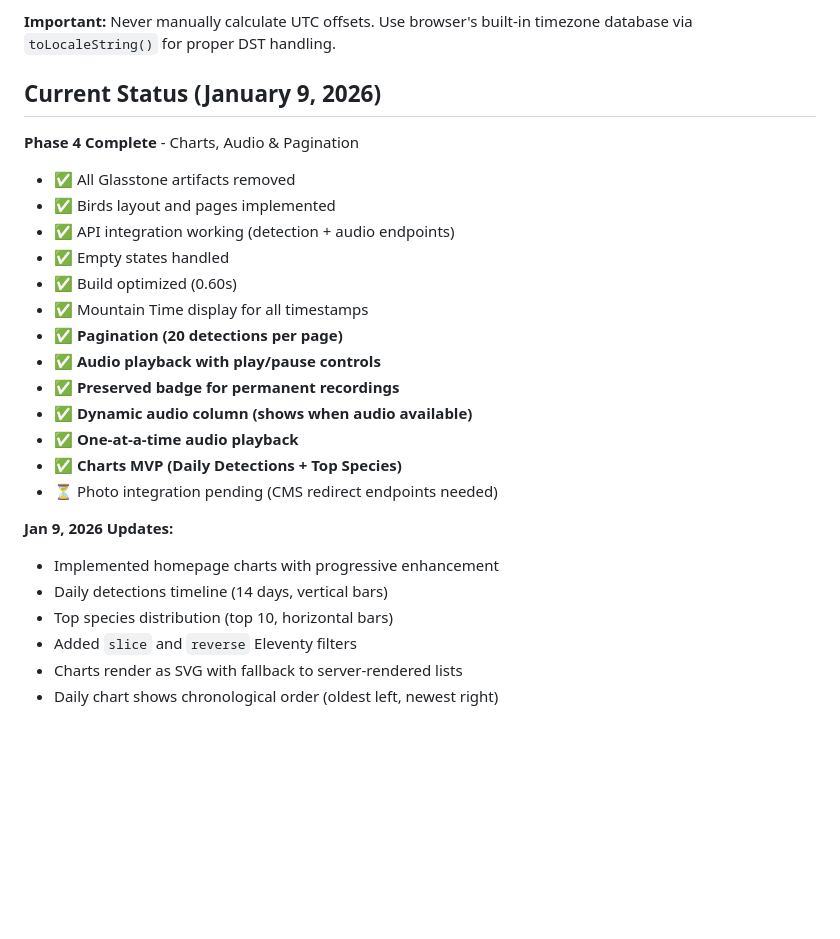
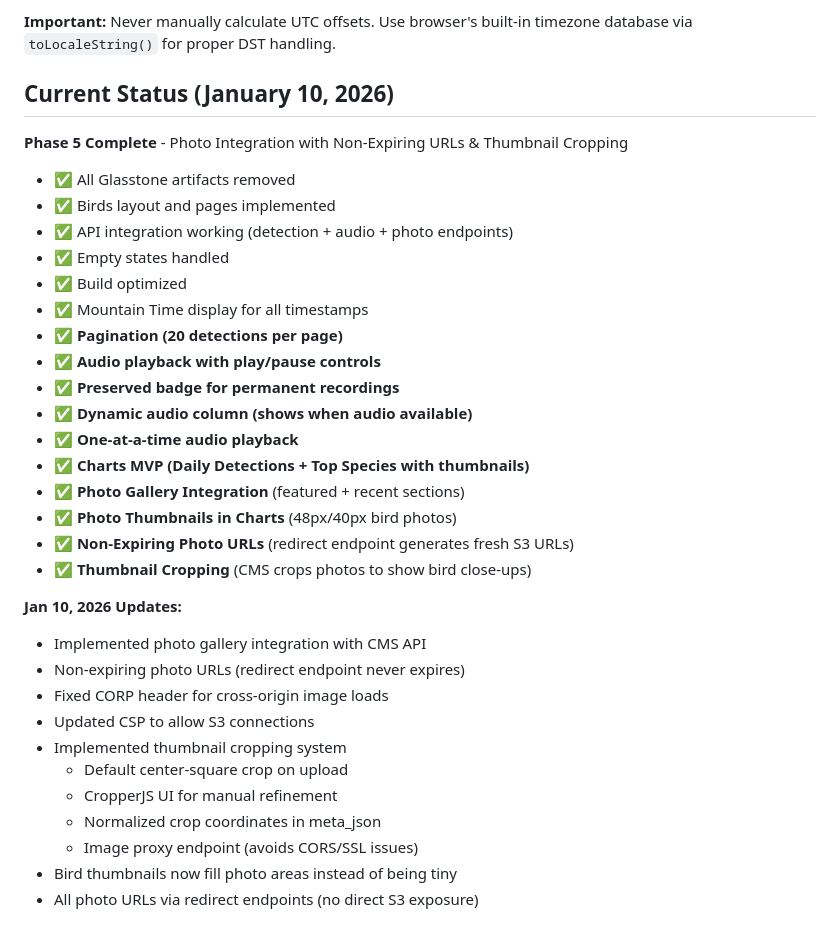
Before and after one commit to WasatchBitworks/birdworks-frontend, a Markdown page: CLAUDE.md, the part around the change. Rendered like a GitHub page; blank space fills up the shorter version.

Commit message:
Update CLAUDE.md with photo integration and thumbnail cropping status
Updates Current Status section to reflect Phase 5 completion:

Features:
- Photo gallery integration with CMS API
- Non-expiring photo URLs (redirect endpoints)
- Fixed CORP header for cross-origin loads
- Updated CSP for S3 connections
- Thumbnail cropping system (default + manual UI)
- Bird thumbnails now fill photo areas
- All URLs via redirect endpoints

Updated for January 10, 2026 with all recent enhancements:
- Non-expiring URLs
- Thumbnail cropping
- CORP/CSP security fixes
- Image proxy endpoint

Co-Authored-By: Claude Haiku 4.5 <noreply@anthropic.com>

```diff
--- a/CLAUDE.md
+++ b/CLAUDE.md
@@ -284,27 +284,35 @@ formatMountainTime(detection.detected_at)  // In live-refresh.js
 
 **Important:** Never manually calculate UTC offsets. Use browser's built-in timezone database via `toLocaleString()` for proper DST handling.
 
-## Current Status (January 9, 2026)
+## Current Status (January 10, 2026)
 
-**Phase 4 Complete** - Charts, Audio & Pagination
+**Phase 5 Complete** - Photo Integration with Non-Expiring URLs & Thumbnail Cropping
 - ✅ All Glasstone artifacts removed
 - ✅ Birds layout and pages implemented
-- ✅ API integration working (detection + audio endpoints)
+- ✅ API integration working (detection + audio + photo endpoints)
 - ✅ Empty states handled
-- ✅ Build optimized (0.60s)
+- ✅ Build optimized
 - ✅ Mountain Time display for all timestamps
 - ✅ **Pagination (20 detections per page)**
 - ✅ **Audio playback with play/pause controls**
 - ✅ **Preserved badge for permanent recordings**
 - ✅ **Dynamic audio column (shows when audio available)**
 - ✅ **One-at-a-time audio playback**
-- ✅ **Charts MVP (Daily Detections + Top Species)**
-- ⏳ Photo integration pending (CMS redirect endpoints needed)
+- ✅ **Charts MVP (Daily Detections + Top Species with thumbnails)**
+- ✅ **Photo Gallery Integration** (featured + recent sections)
+- ✅ **Photo Thumbnails in Charts** (48px/40px bird photos)
+- ✅ **Non-Expiring Photo URLs** (redirect endpoint generates fresh S3 URLs)
+- ✅ **Thumbnail Cropping** (CMS crops photos to show bird close-ups)
 
-**Jan 9, 2026 Updates:**
-- Implemented homepage charts with progressive enhancement
-- Daily detections timeline (14 days, vertical bars)
-- Top species distribution (top 10, horizontal bars)
-- Added `slice` and `reverse` Eleventy filters
-- Charts render as SVG with fallback to server-rendered lists
-- Daily chart shows chronological order (oldest left, newest right)
+**Jan 10, 2026 Updates:**
+- Implemented photo gallery integration with CMS API
+- Non-expiring photo URLs (redirect endpoint never expires)
+- Fixed CORP header for cross-origin image loads
+- Updated CSP to allow S3 connections
+- Implemented thumbnail cropping system
+  - Default center-square crop on upload
+  - CropperJS UI for manual refinement
+  - Normalized crop coordinates in meta_json
+  - Image proxy endpoint (avoids CORS/SSL issues)
+- Bird thumbnails now fill photo areas instead of being tiny
+- All photo URLs via redirect endpoints (no direct S3 exposure)
```
